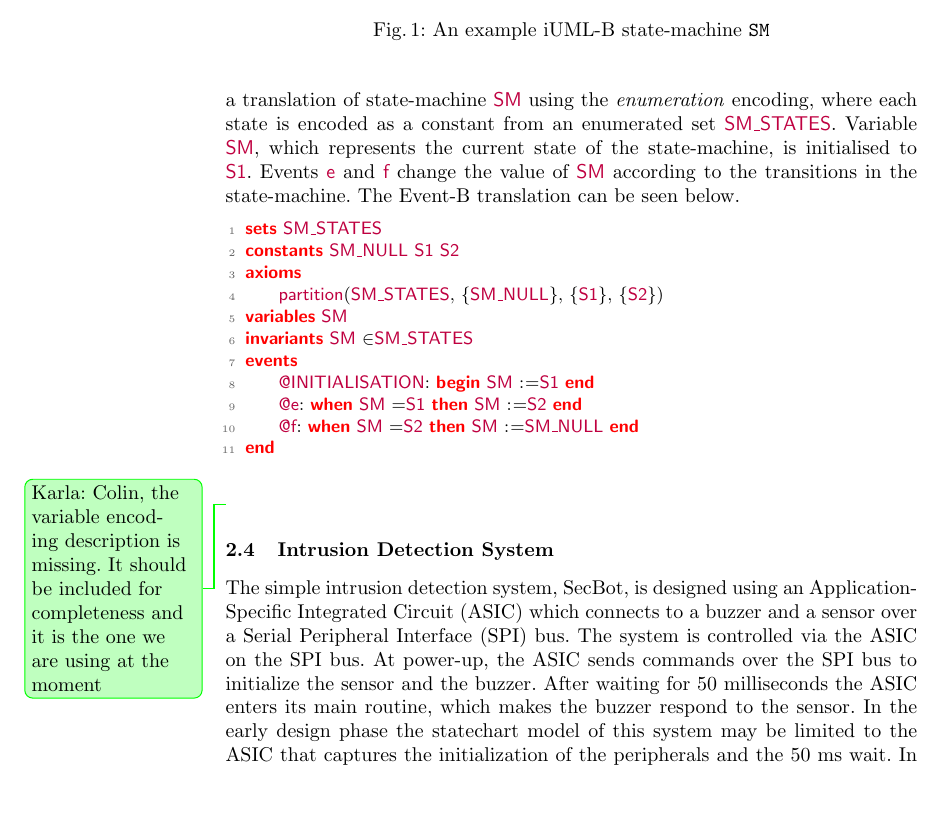
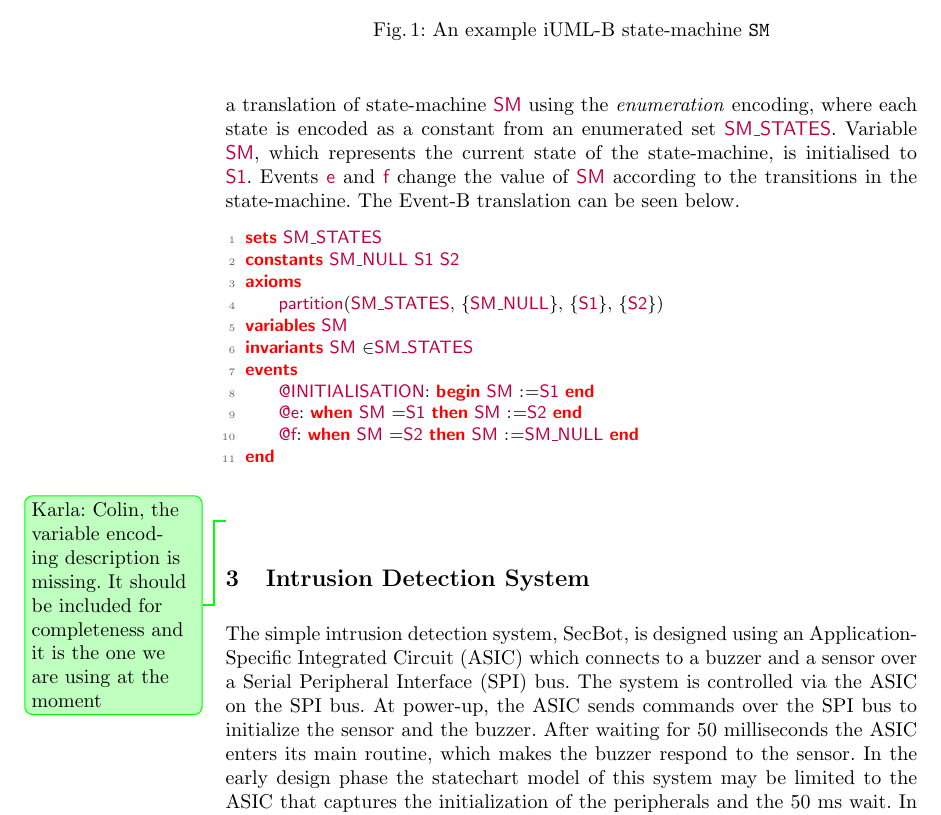
Before and after one commit to kmorris3/rodin_scxml_plugin, a LaTeX paper (manuscripts/ICTAC2018/SCXMLREF.tex, which reads manuscripts/ICTAC2018/sections/secbot.tex): part of page 6 of 15, cut so that both start at the same text, the shorter picture padded with empty space. Compiled offline with pdfLaTeX.

Commit message:
Fixing section reorganization

```diff
--- a/manuscripts/ICTAC2018/sections/background_secbot.tex
+++ b/manuscripts/ICTAC2018/sections/secbot.tex
@@ -1,7 +1,7 @@
 % !TEX root = ../SCXMLREF.tex
 
 
-\subsection{Intrusion Detection System}
+\section{Intrusion Detection System}
 \label{sec:secbot}
 
 
```
Also changed, not shown: manuscripts/ICTAC2018/SCXMLREF.tex (+2 -0 lines), manuscripts/ICTAC2018/sections/background.tex (+0 -1 lines).
